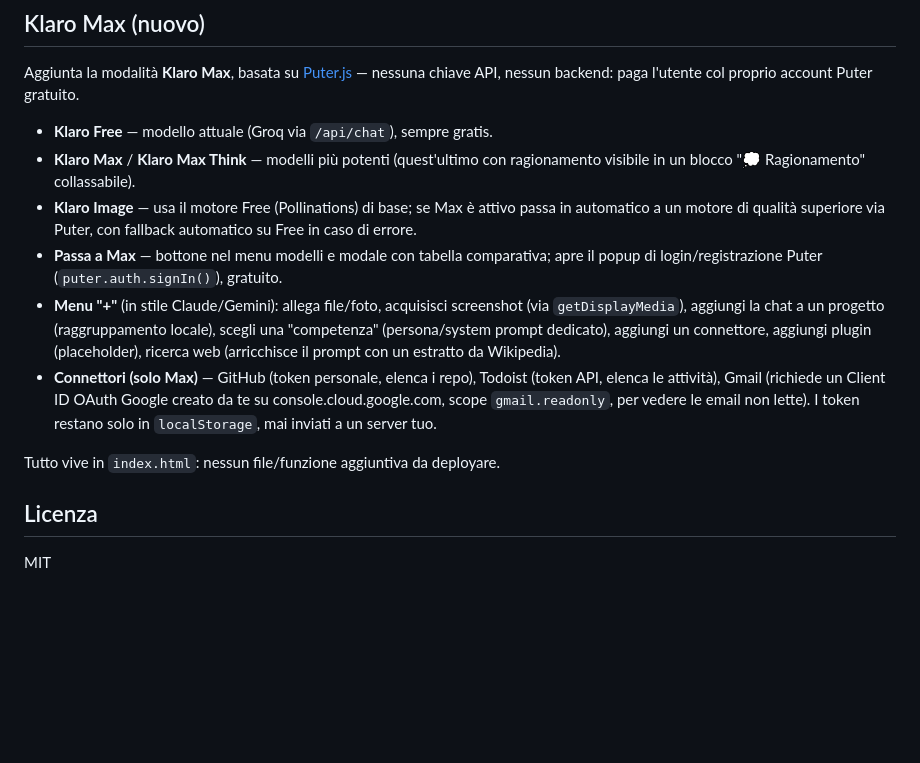
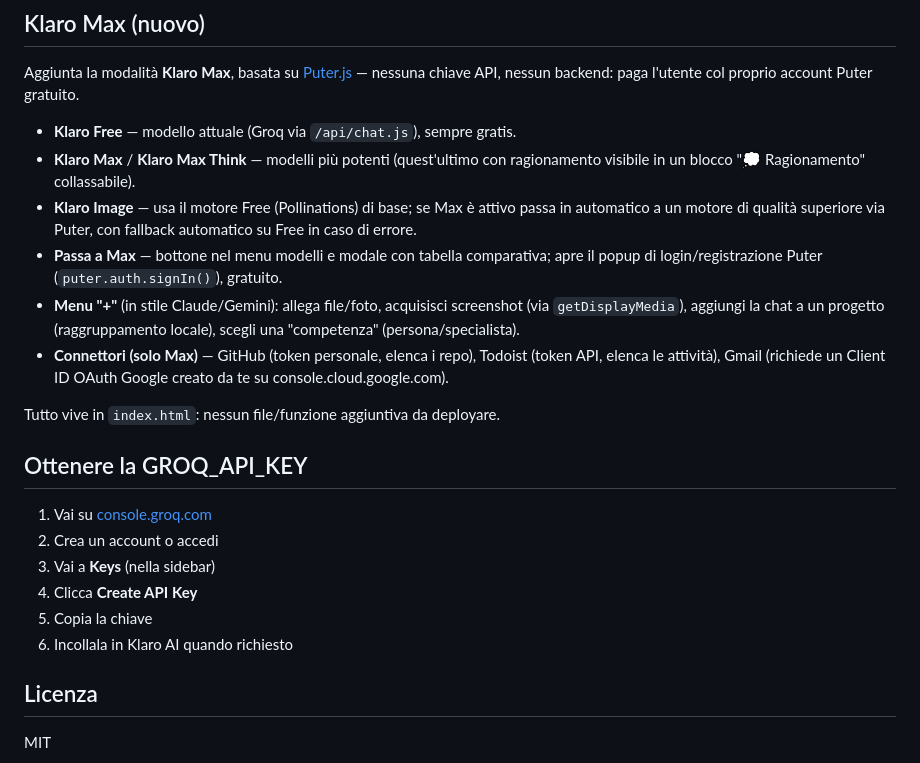
Before and after one commit to Pietro352/klaro-ai, a Markdown page: README.md, the part around one of its changes. GitHub-like rendering; blank space fills up the shorter version.

```diff
--- a/README.md
+++ b/README.md
@@ -72,14 +80,23 @@ Nota: **niente `package.json` necessario** — le funzioni in `api/` usano `modu
 
 Aggiunta la modalità **Klaro Max**, basata su [Puter.js](https://puter.com) — nessuna chiave API, nessun backend: paga l'utente col proprio account Puter gratuito.
 
-- **Klaro Free** — modello attuale (Groq via `/api/chat`), sempre gratis.
+- **Klaro Free** — modello attuale (Groq via `/api/chat.js`), sempre gratis.
 - **Klaro Max** / **Klaro Max Think** — modelli più potenti (quest'ultimo con ragionamento visibile in un blocco "💭 Ragionamento" collassabile).
 - **Klaro Image** — usa il motore Free (Pollinations) di base; se Max è attivo passa in automatico a un motore di qualità superiore via Puter, con fallback automatico su Free in caso di errore.
 - **Passa a Max** — bottone nel menu modelli e modale con tabella comparativa; apre il popup di login/registrazione Puter (`puter.auth.signIn()`), gratuito.
-- **Menu "+"** (in stile Claude/Gemini): allega file/foto, acquisisci screenshot (via `getDisplayMedia`), aggiungi la chat a un progetto (raggruppamento locale), scegli una "competenza" (persona/system prompt dedicato), aggiungi un connettore, aggiungi plugin (placeholder), ricerca web (arricchisce il prompt con un estratto da Wikipedia).
-- **Connettori (solo Max)** — GitHub (token personale, elenca i repo), Todoist (token API, elenca le attività), Gmail (richiede un Client ID OAuth Google creato da te su console.cloud.google.com, scope `gmail.readonly`, per vedere le email non lette). I token restano solo in `localStorage`, mai inviati a un server tuo.
+- **Menu "+"** (in stile Claude/Gemini): allega file/foto, acquisisci screenshot (via `getDisplayMedia`), aggiungi la chat a un progetto (raggruppamento locale), scegli una "competenza" (persona/specialista).
+- **Connettori (solo Max)** — GitHub (token personale, elenca i repo), Todoist (token API, elenca le attività), Gmail (richiede un Client ID OAuth Google creato da te su console.cloud.google.com).
 
 Tutto vive in `index.html`: nessun file/funzione aggiuntiva da deployare.
+
+## Ottenere la GROQ_API_KEY
+
+1. Vai su [console.groq.com](https://console.groq.com)
+2. Crea un account o accedi
+3. Vai a **Keys** (nella sidebar)
+4. Clicca **Create API Key**
+5. Copia la chiave
+6. Incollala in Klaro AI quando richiesto
 
 ## Licenza
 
```
Also changed, not shown: other parts of README.md (+38 -30 lines).
